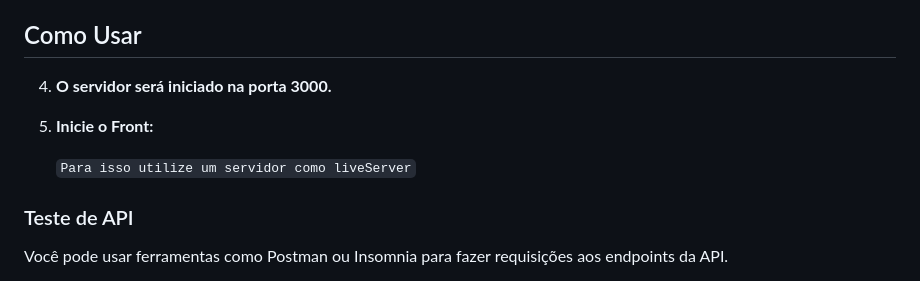
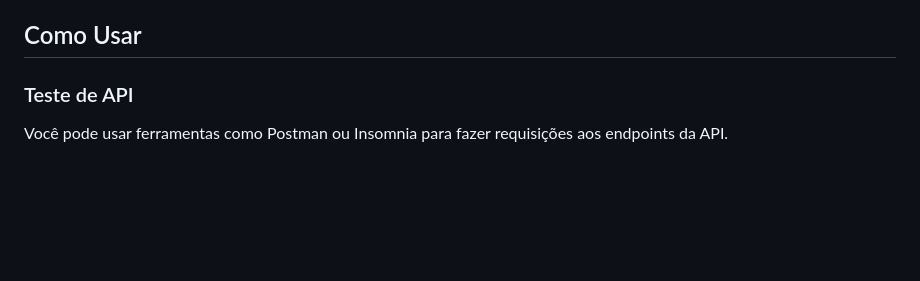
Before and after one commit to dgusfr/node_games_fullStack, a Markdown page: README.md, the part around the change. Rendered like a GitHub page; blank space fills up the shorter version.

Commit message:
feat(update)

```diff
--- a/README.md
+++ b/README.md
@@ -162,12 +162,6 @@ Deleta um jogo pelo ID.
 
 ## Como Usar
 
-4. **O servidor será iniciado na porta 3000.**
-
-5. **Inicie o Front:**
-
-   `Para isso utilize um servidor como liveServer`
-
 ### Teste de API
 
 Você pode usar ferramentas como Postman ou Insomnia para fazer requisições aos endpoints da API.
```
